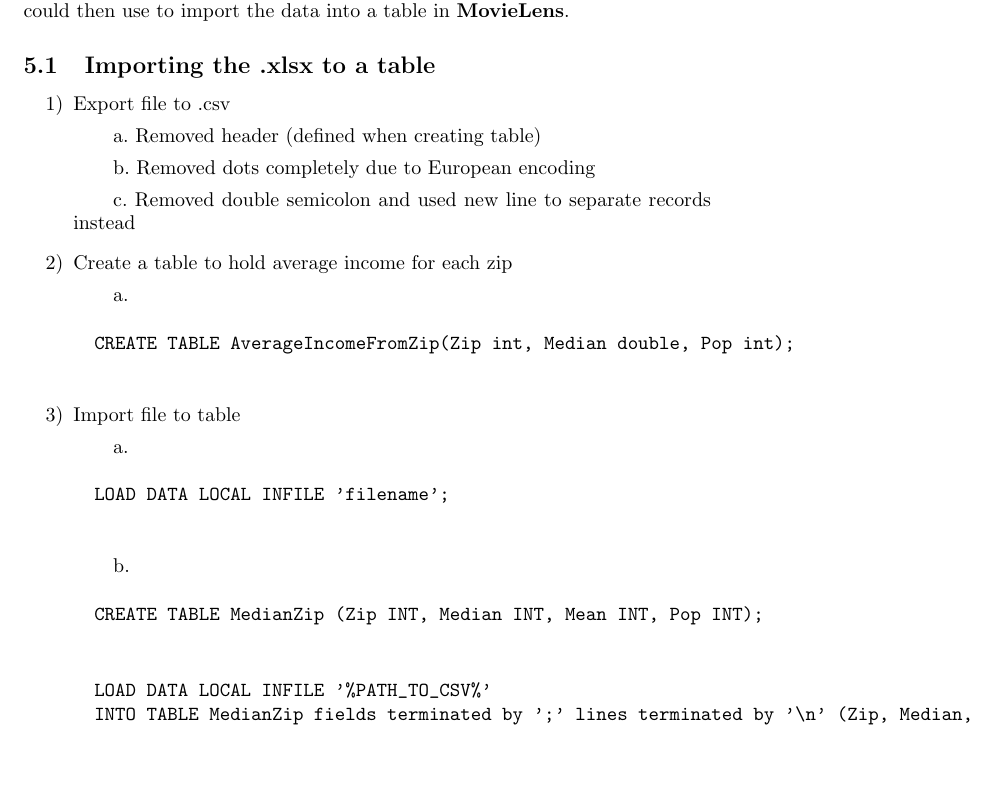
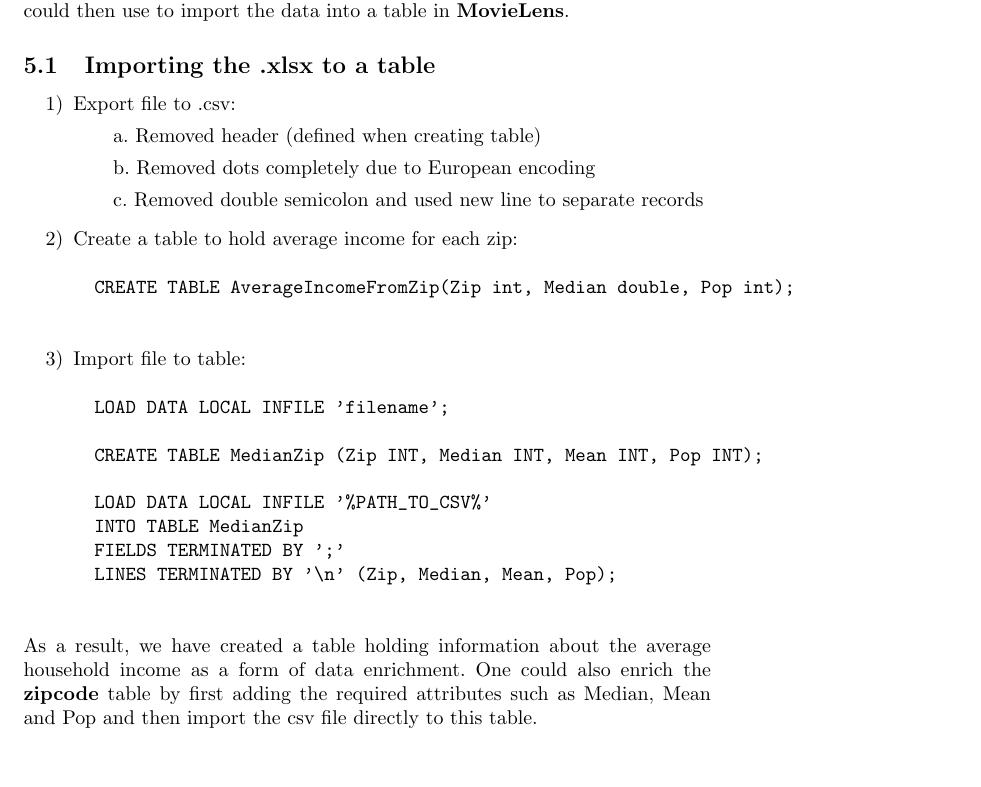
Before and after one commit to two2tee/INDADHandIn4, a LaTeX document (HandIn4Main.tex, which reads section/practicalpart_dataenriching.tex): part of page 18 of 19, cut so that both start at the same text, the shorter picture padded with empty space. Compiled offline with pdfLaTeX.

Commit message:
Fixed practical part

```diff
--- a/section/practicalpart_dataenriching.tex
+++ b/section/practicalpart_dataenriching.tex
@@ -3,28 +3,30 @@ To add more information to \textbf{MovieLens}, we have imported the data from th
 
 \subsection{Importing the .xlsx to a table}
 \begin{itemize}
-	\item [1)]Export file to .csv
+
+	\item [1)]Export file to .csv:
 	\subitem a. Removed header (defined when creating table)
 	\subitem b. Removed dots completely due to European encoding
-	\subitem c. Removed double semicolon and used new line to separate records instead
-	\item[2)]Create a table to hold average income for each zip
-	\subitem a.
+	\subitem c. Removed double semicolon and used new line to separate records
+
+	\item[2)]Create a table to hold average income for each zip:
 	\begin{verbatim}
 		CREATE TABLE AverageIncomeFromZip(Zip int, Median double, Pop int);
 	\end{verbatim}
-	\item [3)]Import file to table
-	\subitem a. \begin{verbatim}
+
+	\item [3)]Import file to table:
+	\begin{verbatim}
 		LOAD DATA LOCAL INFILE 'filename';
+
+		CREATE TABLE MedianZip (Zip INT, Median INT, Mean INT, Pop INT);
+
+		LOAD DATA LOCAL INFILE '%PATH_TO_CSV%'
+		INTO TABLE MedianZip
+		FIELDS TERMINATED BY ';'
+		LINES TERMINATED BY '\n' (Zip, Median, Mean, Pop);
 	\end{verbatim}
-	\subitem b. \begin{verbatim}
-		CREATE TABLE MedianZip (Zip INT, Median INT, Mean INT, Pop INT);
-		\end{verbatim}
-		\begin{verbatim}
-		LOAD DATA LOCAL INFILE '%PATH_TO_CSV%'
-		INTO TABLE MedianZip fields terminated by ';' lines terminated by '\n' (Zip, Median, Mean, Pop);
-		\end{verbatim}
+
 \end{itemize}
 
+\noindent As a result, we have created a table holding information about the average household income as a form of data enrichment. One could also enrich the \textbf{zipcode} table by first adding the required attributes such as Median, Mean and Pop and then import the csv file directly to this table.
 
-
-\begin{comment}
@@ -38 +32,0 @@ Create new table used to show the average income per household for each zipcode:
-	1) Export file to csv
@@ -47 +32,0 @@ Create new table used to show the average income per household for each zipcode:
-		a. LOAD DATA LOCAL INFILE 'filename';
```
Also changed, not shown: section/practicalpart_dataenriching.tex (19 more changed lines).
